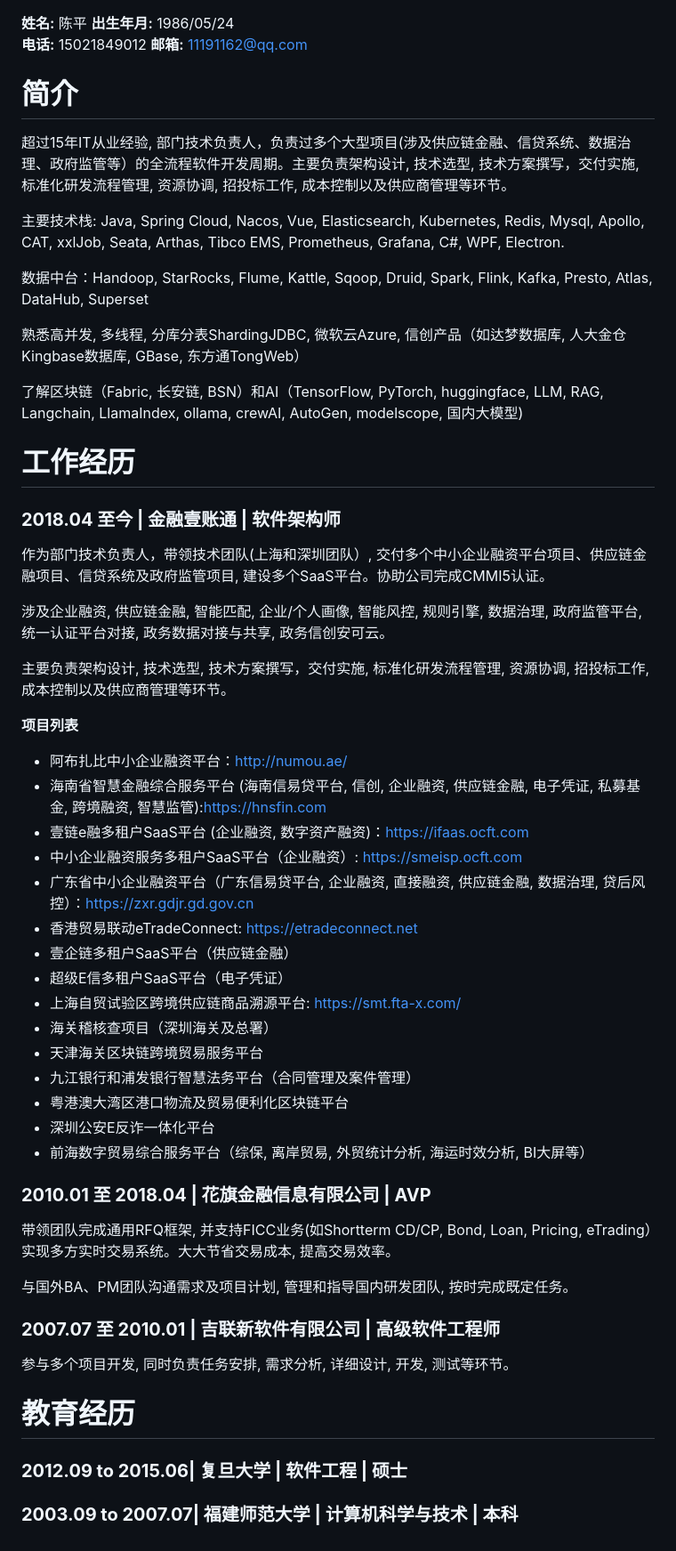
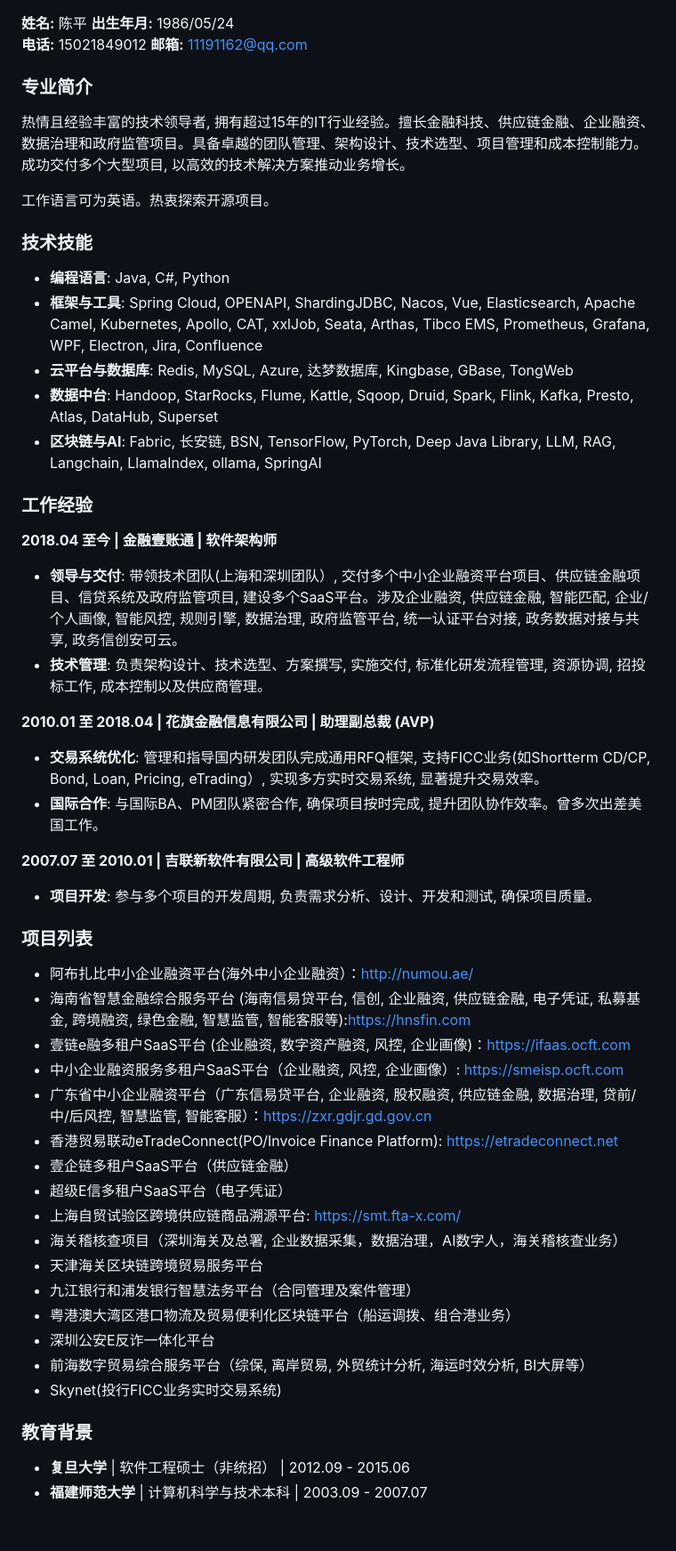
Before and after one commit to chenp-fjnu/About-Me, a Markdown page: README_CN.md, the part around the change. Shown: that part at 89% size. Rendered like a GitHub page.

```diff
--- a/README_CN.md
+++ b/README_CN.md
@@ -1,51 +1,50 @@
 **姓名:** 陈平  **出生年月:** 1986/05/24
 **电话:** 15021849012  **邮箱:** 11191162@qq.com
 
-# 简介
-超过15年IT从业经验, 部门技术负责人，负责过多个大型项目(涉及供应链金融、信贷系统、数据治理、政府监管等）的全流程软件开发周期。主要负责架构设计, 技术选型, 技术方案撰写，交付实施, 标准化研发流程管理, 资源协调, 招投标工作, 成本控制以及供应商管理等环节。
+### 专业简介
+热情且经验丰富的技术领导者, 拥有超过15年的IT行业经验。擅长金融科技、供应链金融、企业融资、数据治理和政府监管项目。具备卓越的团队管理、架构设计、技术选型、项目管理和成本控制能力。成功交付多个大型项目, 以高效的技术解决方案推动业务增长。
 
-主要技术栈:
-Java, Spring Cloud, Nacos, Vue, Elasticsearch, Kubernetes, Redis, Mysql, Apollo, CAT, xxlJob, Seata, Arthas, Tibco EMS, Prometheus, Grafana,  C#,  WPF, Electron.
+工作语言可为英语。热衷探索开源项目。
 
-数据中台：Handoop, StarRocks, Flume, Kattle, Sqoop, Druid, Spark, Flink, Kafka, Presto, Atlas, DataHub, Superset
+### 技术技能
+- **编程语言**: Java, C#, Python
+- **框架与工具**: Spring Cloud, OPENAPI, ShardingJDBC, Nacos, Vue, Elasticsearch, Apache Camel, Kubernetes, Apollo, CAT, xxlJob, Seata, Arthas, Tibco EMS, Prometheus, Grafana, WPF, Electron, Jira, Confluence
+- **云平台与数据库**: Redis, MySQL, Azure, 达梦数据库, Kingbase, GBase, TongWeb
+- **数据中台**: Handoop, StarRocks, Flume, Kattle, Sqoop, Druid, Spark, Flink, Kafka, Presto, Atlas, DataHub, Superset
+- **区块链与AI**: Fabric, 长安链, BSN, TensorFlow, PyTorch, Deep Java Library, LLM, RAG, Langchain, LlamaIndex, ollama, SpringAI
 
-熟悉高并发, 多线程, 分库分表ShardingJDBC, 微软云Azure, 信创产品（如达梦数据库, 人大金仓Kingbase数据库, GBase, 东方通TongWeb）
+### 工作经验
+**2018.04 至今 | 金融壹账通 | 软件架构师**
 
-了解区块链（Fabric, 长安链,  BSN）和AI（TensorFlow, PyTorch, huggingface, LLM, RAG, Langchain, LlamaIndex, ollama, crewAI, AutoGen, modelscope, 国内大模型)
+- **领导与交付**: 带领技术团队(上海和深圳团队）, 交付多个中小企业融资平台项目、供应链金融项目、信贷系统及政府监管项目, 建设多个SaaS平台。涉及企业融资, 供应链金融, 智能匹配, 企业/个人画像, 智能风控, 规则引擎, 数据治理, 政府监管平台, 统一认证平台对接, 政务数据对接与共享, 政务信创安可云。
+- **技术管理**: 负责架构设计、技术选型、方案撰写, 实施交付, 标准化研发流程管理, 资源协调, 招投标工作, 成本控制以及供应商管理。
 
-# 工作经历
-### **2018.04 至今 | 金融壹账通 | 软件架构师**
-作为部门技术负责人，带领技术团队(上海和深圳团队）, 交付多个中小企业融资平台项目、供应链金融项目、信贷系统及政府监管项目, 建设多个SaaS平台。协助公司完成CMMI5认证。
+**2010.01 至 2018.04 | 花旗金融信息有限公司 | 助理副总裁 (AVP)**
 
-涉及企业融资, 供应链金融, 智能匹配, 企业/个人画像, 智能风控, 规则引擎, 数据治理, 政府监管平台, 统一认证平台对接, 政务数据对接与共享, 政务信创安可云。
+- **交易系统优化**: 管理和指导国内研发团队完成通用RFQ框架, 支持FICC业务(如Shortterm CD/CP, Bond, Loan, Pricing, eTrading）, 实现多方实时交易系统, 显著提升交易效率。
+- **国际合作**: 与国际BA、PM团队紧密合作, 确保项目按时完成, 提升团队协作效率。曾多次出差美国工作。
 
-主要负责架构设计, 技术选型, 技术方案撰写，交付实施, 标准化研发流程管理, 资源协调, 招投标工作, 成本控制以及供应商管理等环节。
+**2007.07 至 2010.01 | 吉联新软件有限公司 | 高级软件工程师**
+- **项目开发**: 参与多个项目的开发周期, 负责需求分析、设计、开发和测试, 确保项目质量。
 
-**项目列表**
-* 阿布扎比中小企业融资平台：http://numou.ae/
-* 海南省智慧金融综合服务平台 (海南信易贷平台, 信创, 企业融资, 供应链金融, 电子凭证, 私募基金, 跨境融资, 智慧监管):https://hnsfin.com
-* 壹链e融多租户SaaS平台 (企业融资, 数字资产融资)：https://ifaas.ocft.com
-* 中小企业融资服务多租户SaaS平台（企业融资）: https://smeisp.ocft.com
-* 广东省中小企业融资平台（广东信易贷平台,  企业融资, 直接融资, 供应链金融, 数据治理, 贷后风控）：https://zxr.gdjr.gd.gov.cn
-* 香港贸易联动eTradeConnect: https://etradeconnect.net
+### 项目列表
+* 阿布扎比中小企业融资平台(海外中小企业融资）：http://numou.ae/
+* 海南省智慧金融综合服务平台 (海南信易贷平台, 信创, 企业融资, 供应链金融, 电子凭证, 私募基金, 跨境融资, 绿色金融, 智慧监管, 智能客服等):https://hnsfin.com
+* 壹链e融多租户SaaS平台 (企业融资, 数字资产融资, 风控, 企业画像)：https://ifaas.ocft.com
+* 中小企业融资服务多租户SaaS平台（企业融资, 风控, 企业画像）: https://smeisp.ocft.com
+* 广东省中小企业融资平台（广东信易贷平台,  企业融资, 股权融资, 供应链金融, 数据治理, 贷前/中/后风控, 智慧监管, 智能客服）：https://zxr.gdjr.gd.gov.cn
+* 香港贸易联动eTradeConnect(PO/Invoice Finance Platform): https://etradeconnect.net
 * 壹企链多租户SaaS平台（供应链金融）
 * 超级E信多租户SaaS平台（电子凭证）
 * 上海自贸试验区跨境供应链商品溯源平台: https://smt.fta-x.com/
-* 海关稽核查项目（深圳海关及总署）
+* 海关稽核查项目（深圳海关及总署, 企业数据采集，数据治理，AI数字人，海关稽核查业务）
 * 天津海关区块链跨境贸易服务平台
 * 九江银行和浦发银行智慧法务平台（合同管理及案件管理）
-* 粤港澳大湾区港口物流及贸易便利化区块链平台
+* 粤港澳大湾区港口物流及贸易便利化区块链平台（船运调拨、组合港业务）
 * 深圳公安E反诈一体化平台
 * 前海数字贸易综合服务平台（综保, 离岸贸易, 外贸统计分析, 海运时效分析,  BI大屏等）
+* Skynet(投行FICC业务实时交易系统)
 
-### **2010.01 至 2018.04 | 花旗金融信息有限公司 | AVP**
-带领团队完成通用RFQ框架, 并支持FICC业务(如Shortterm CD/CP, Bond, Loan, Pricing, eTrading）实现多方实时交易系统。大大节省交易成本, 提高交易效率。
-
-与国外BA、PM团队沟通需求及项目计划, 管理和指导国内研发团队, 按时完成既定任务。
-
-### **2007.07 至 2010.01 | 吉联新软件有限公司 | 高级软件工程师**
-参与多个项目开发, 同时负责任务安排, 需求分析, 详细设计, 开发, 测试等环节。
-
-# 教育经历
-### **2012.09 to 2015.06| 复旦大学 | 软件工程 | 硕士**
-### **2003.09 to 2007.07| 福建师范大学 | 计算机科学与技术 | 本科**
+### 教育背景
+- **复旦大学** | 软件工程硕士（非统招） | 2012.09 - 2015.06
+- **福建师范大学** | 计算机科学与技术本科 | 2003.09 - 2007.07
```
